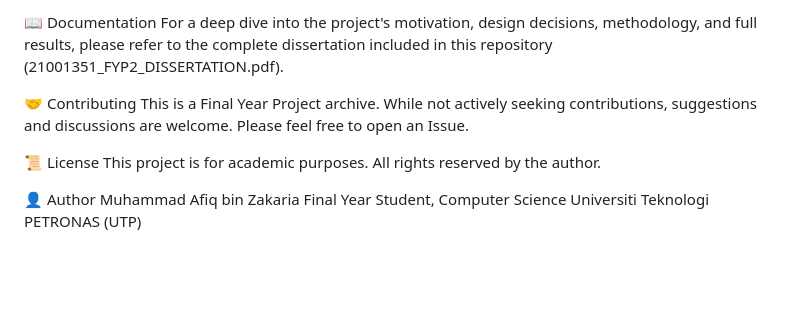
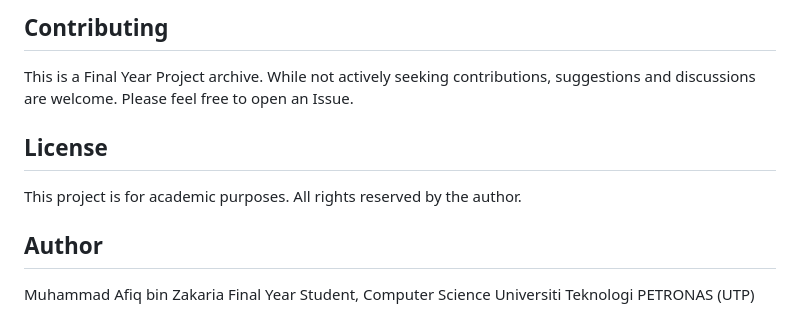
Before and after one commit to muhammadafiqzakaria/FYP-easy-parcel, a Markdown page: README.md, the part around the change printed below. GitHub-like rendering; blank space fills up the shorter version.

```diff
--- a/README.md
+++ b/README.md
@@ -102,14 +81,11 @@ The system underwent functional, integration, and user acceptance testing as det
 
-📖 Documentation
-For a deep dive into the project's motivation, design decisions, methodology, and full results, please refer to the complete dissertation included in this repository (21001351_FYP2_DISSERTATION.pdf).
-
-🤝 Contributing
+## Contributing
 This is a Final Year Project archive. While not actively seeking contributions, suggestions and discussions are welcome. Please feel free to open an Issue.
 
-📜 License
+## License
 This project is for academic purposes. All rights reserved by the author.
 
-👤 Author
+## Author
 Muhammad Afiq bin Zakaria
 Final Year Student, Computer Science
 Universiti Teknologi PETRONAS (UTP)
```
Also changed, not shown: other parts of README.md (+9 -30 lines).
